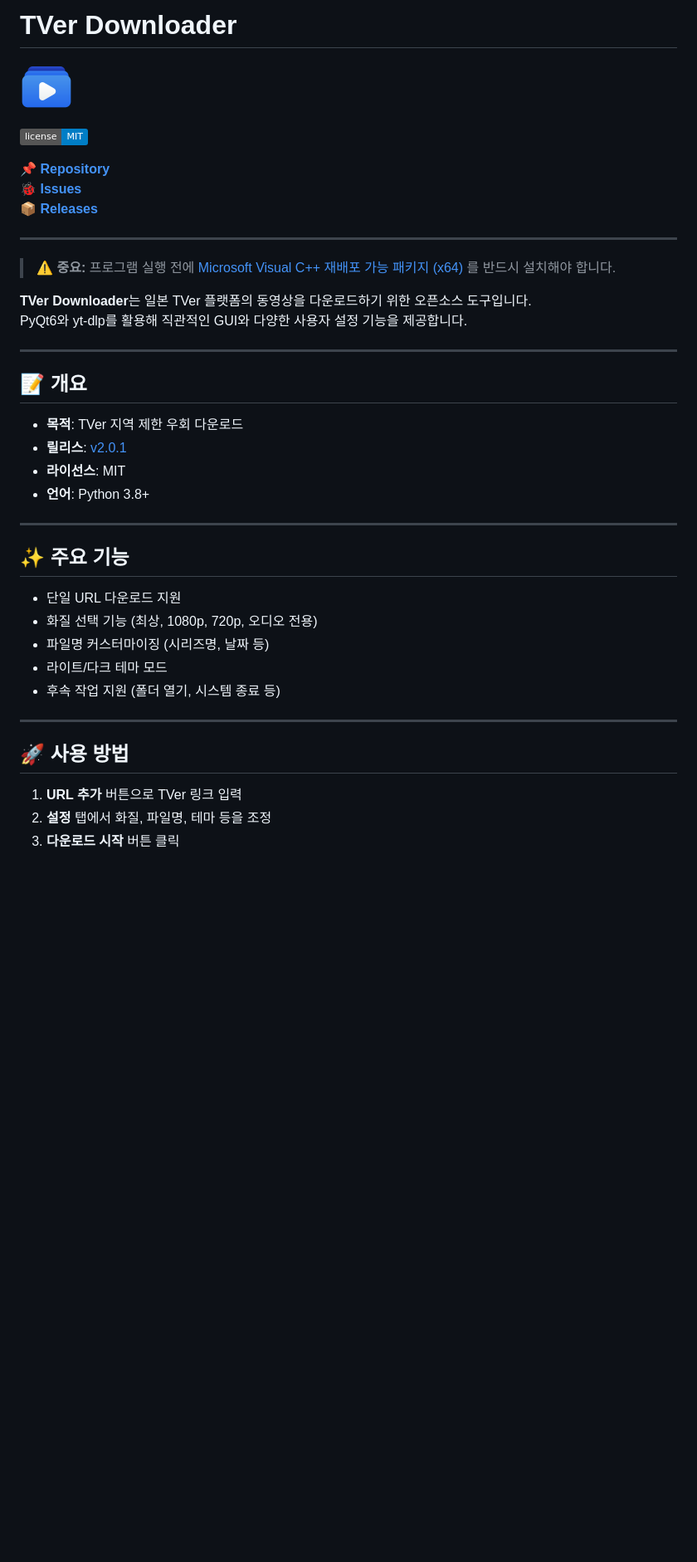
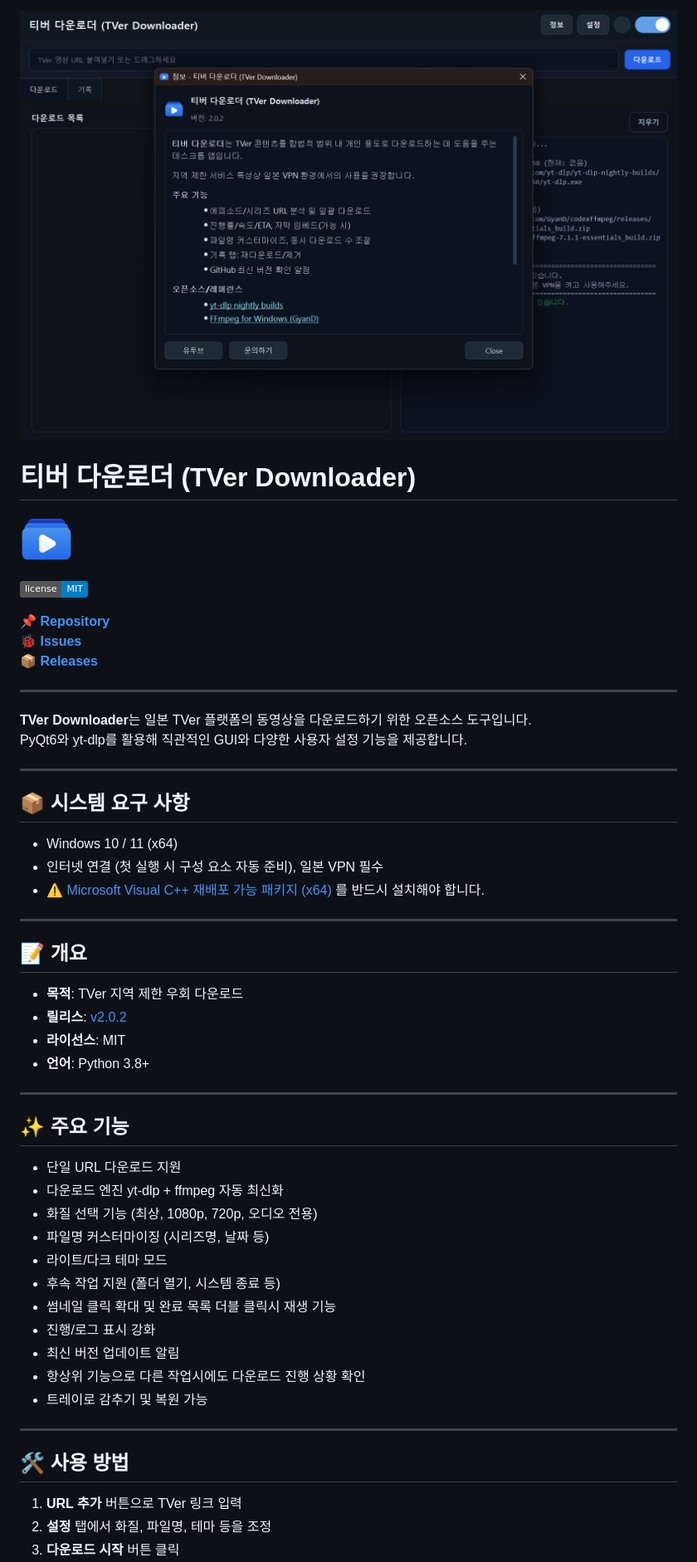
Before and after one commit to deuxdoom/TVerDownloader, a Markdown page: README.md, the part around the change printed below. Shown: that part at 83% size. Rendered like a GitHub page; pictures changed too: main.png (added); badges without logos; blank space fills up the shorter version.

```diff
--- a/README.md
+++ b/README.md
@@ -1,4 +1,5 @@
-# TVer Downloader
+![TVer Application](./main.png)
+# 티버 다운로더 (TVer Downloader)
 
 ![TVer Downloader Logo](./logo.png)
 
@@ -9,17 +10,23 @@
 📦 [**Releases**](https://github.com/deuxdoom/TVerDownloader/releases)
 
 ---
-> ⚠️ **중요:** 프로그램 실행 전에 [Microsoft Visual C++ 재배포 가능 패키지 (x64)](https://aka.ms/vs/17/release/vc_redist.x64.exe) 를 반드시 설치해야 합니다.
 
 **TVer Downloader**는 일본 TVer 플랫폼의 동영상을 다운로드하기 위한 오픈소스 도구입니다.
 PyQt6와 yt-dlp를 활용해 직관적인 GUI와 다양한 사용자 설정 기능을 제공합니다.
 
 ---
 
+## 📦 시스템 요구 사항
+
+- Windows 10 / 11 (x64)
+- 인터넷 연결 (첫 실행 시 구성 요소 자동 준비), 일본 VPN 필수
+- ⚠ [Microsoft Visual C++ 재배포 가능 패키지 (x64)](https://aka.ms/vs/17/release/vc_redist.x64.exe) 를 반드시 설치해야 합니다.
+---
+
 ## 📝 개요
 
 - **목적**: TVer 지역 제한 우회 다운로드
-- **릴리스**: [v2.0.1](https://github.com/deuxdoom/TVerDownloader/releases/tag/v2.0.1)
+- **릴리스**: [v2.0.2](https://github.com/deuxdoom/TVerDownloader/releases/tag/v2.0.2)
 - **라이선스**: MIT
 - **언어**: Python 3.8+
 
@@ -28,14 +35,20 @@ PyQt6와 yt-dlp를 활용해 직관적인 GUI와 다양한 사용자 설정 기
 ## ✨ 주요 기능
 
 - 단일 URL 다운로드 지원
+- 다운로드 엔진 yt-dlp + ffmpeg 자동 최신화
 - 화질 선택 기능 (최상, 1080p, 720p, 오디오 전용)
 - 파일명 커스터마이징 (시리즈명, 날짜 등)
 - 라이트/다크 테마 모드
 - 후속 작업 지원 (폴더 열기, 시스템 종료 등)
+- 썸네일 클릭 확대 및 완료 목록 더블 클릭시 재생 기능
+- 진행/로그 표시 강화
+- 최신 버전 업데이트 알림
+- 항상위 기능으로 다른 작업시에도 다운로드 진행 상황 확인
+- 트레이로 감추기 및 복원 가능
 
 ---
 
-## 🚀 사용 방법
+## 🛠 사용 방법
 
 1. **URL 추가** 버튼으로 TVer 링크 입력
 2. **설정** 탭에서 화질, 파일명, 테마 등을 조정
```
Also changed, not shown: other parts of README.md (+18 -5 lines), 4 other files.
